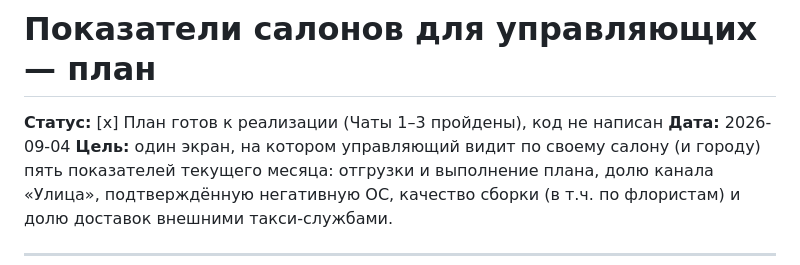
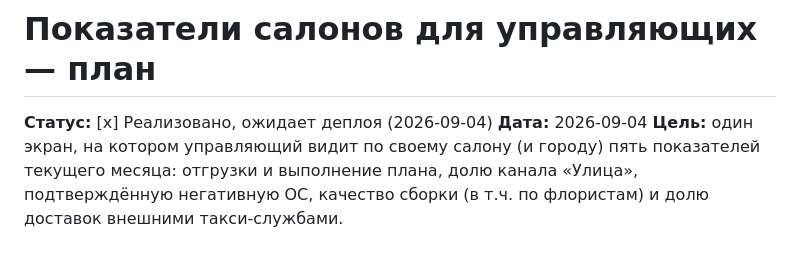
Before and after one commit to cube564-1108/barhat2, a Markdown page: plans/2026-09-04-показатели-салонов.md, the part around one of its changes. Rendered like a GitHub page.

Commit message:
docs(salon-kpi): план — фазы 0–6 реализованы, осталась приёмка на проде
Co-Authored-By: Claude Opus 5 <noreply@anthropic.com>

```diff
--- a/plans/2026-09-04-показатели-салонов.md
+++ b/plans/2026-09-04-показатели-салонов.md
@@ -1,6 +1,6 @@
 # Показатели салонов для управляющих — план
 
-**Статус:** [x] План готов к реализации (Чаты 1–3 пройдены), код не написан
+**Статус:** [x] Реализовано, ожидает деплоя (2026-09-04)
 **Дата:** 2026-09-04
 **Цель:** один экран, на котором управляющий видит по своему салону (и городу) пять
 показателей текущего месяца: отгрузки и выполнение плана, долю канала «Улица»,
```
Also changed, not shown: other parts of plans/2026-09-04-показатели-салонов.md (+68 -68 lines).
